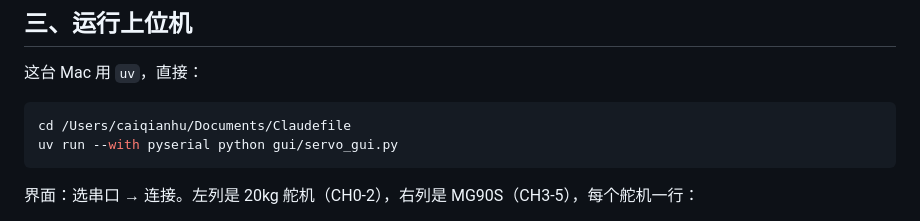
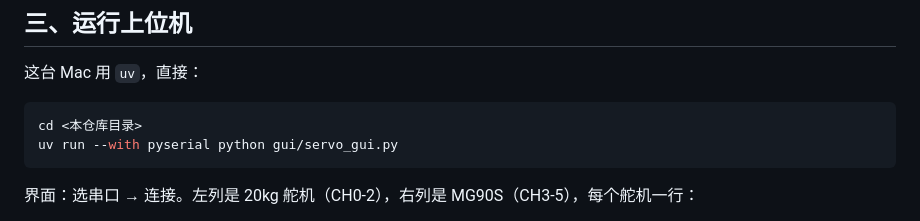
Before and after one commit to CQHQC/Claude, a Markdown page: README.md, the part around the change. GitHub-like rendering.

Commit message:
docs: replace hardcoded absolute path in README run command
Co-Authored-By: Claude Sonnet 5.5 <noreply@anthropic.com>

````diff
--- a/README.md
+++ b/README.md
@@ -54,7 +54,7 @@
 这台 Mac 用 `uv`，直接：
 
 ```bash
-cd /Users/caiqianhu/Documents/Claudefile
+cd <本仓库目录>
 uv run --with pyserial python gui/servo_gui.py
 ```
 
````
